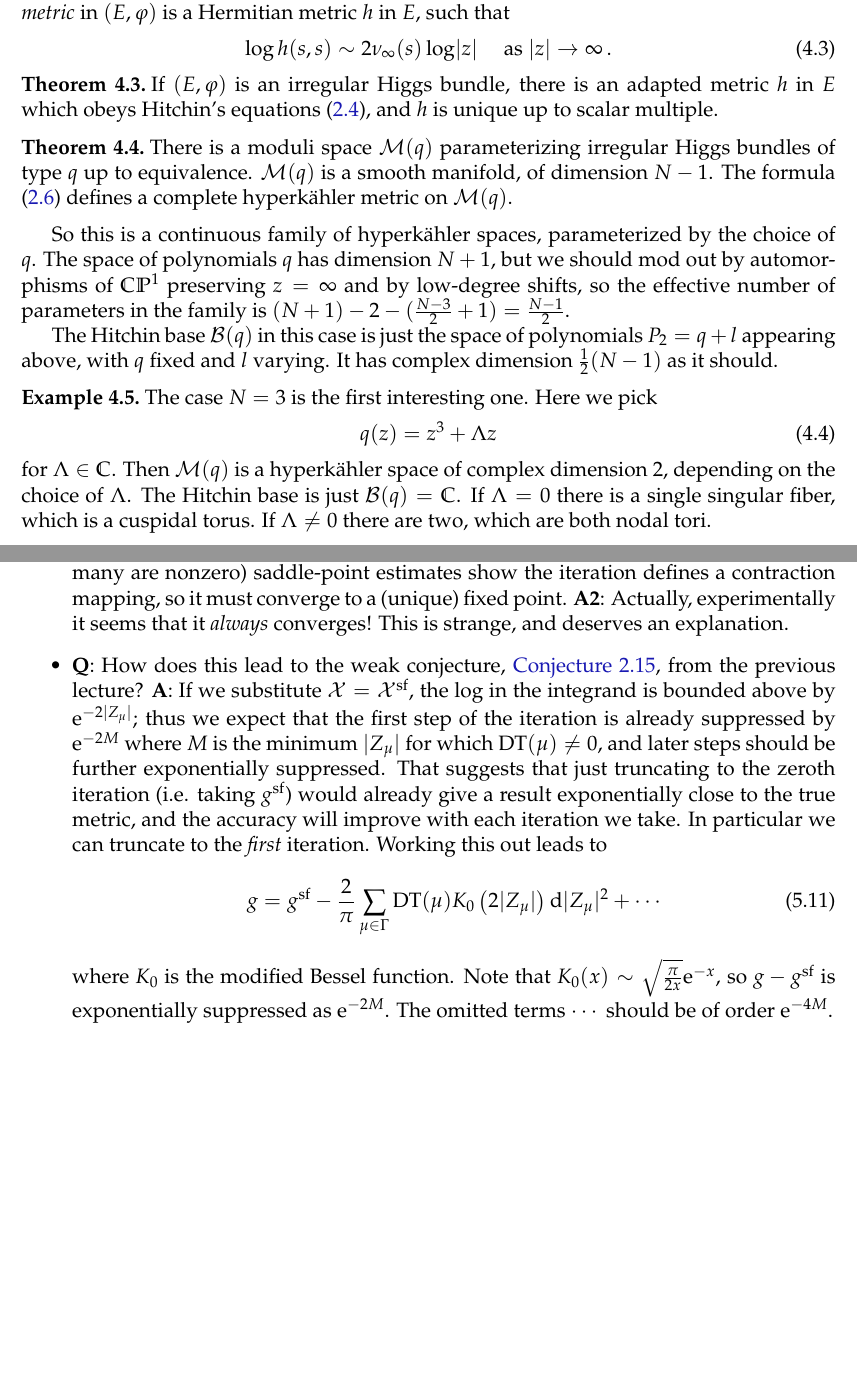
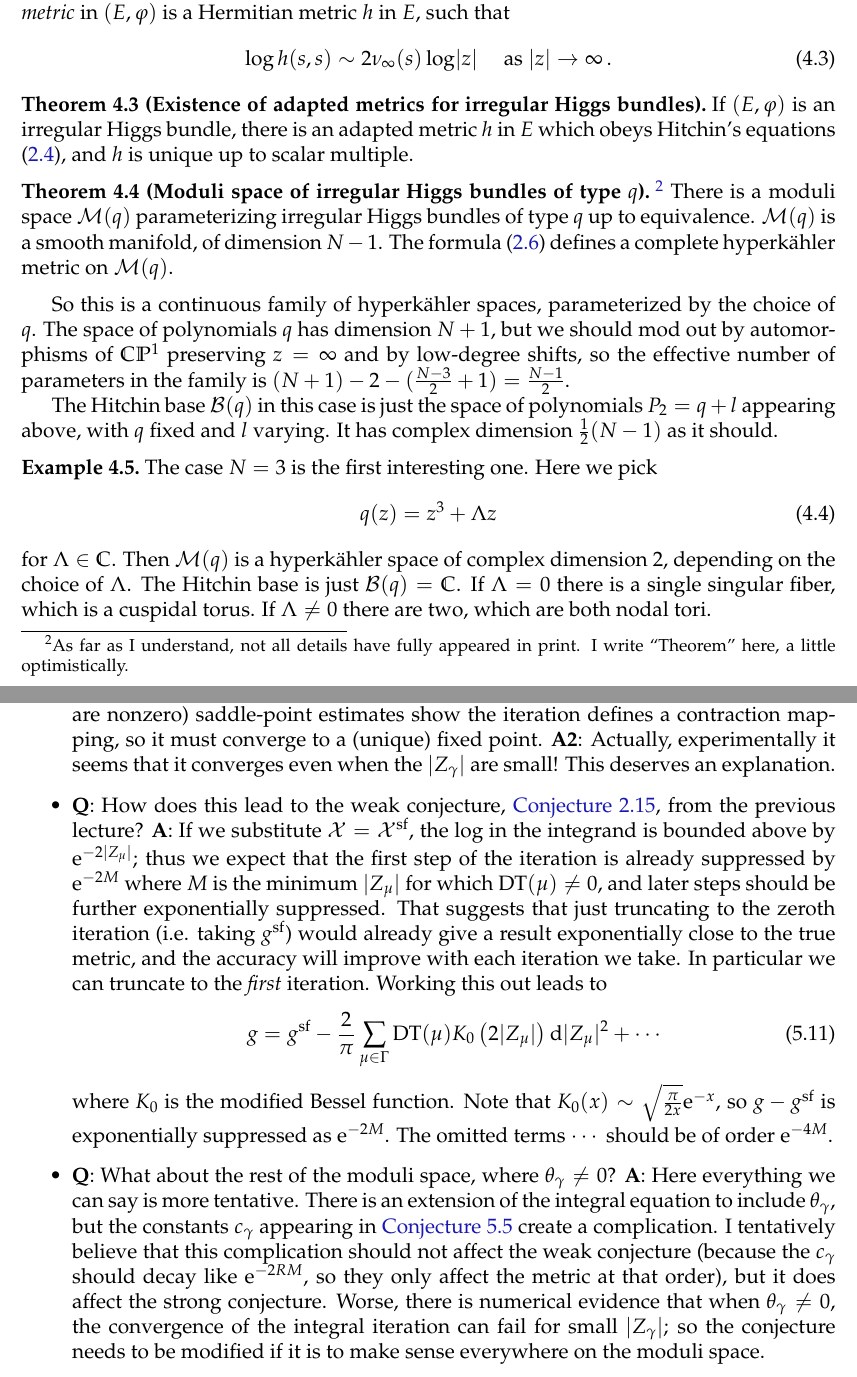
Before and after one commit to neitzke/higgs-metric, a LaTeX document (higgs-metric.tex): two parts of pages 8 and 12 of 15, joined at a grey line, cut so that both start at the same text, the shorter picture padded with empty space. Compiled offline with pdfLaTeX.

Commit message:
various little improvements

```diff
--- a/higgs-metric.tex
+++ b/higgs-metric.tex
@@ -661,11 +658,12 @@ Suppose $(E,\varphi)$ is an irregular Higgs bundle. An \textit{adapted metric} i
 \end{equation}
 \end{defn}
 
-\begin{thm}
+\begin{thm}[Existence of adapted metrics for irregular Higgs bundles]
 If $(E,\varphi)$ is an irregular Higgs bundle, there is an adapted metric $h$ in $E$ which obeys Hitchin's equations \eqref{eq:hitchin-equation}, and $h$ is unique up to scalar multiple.
 \end{thm}
 
-\begin{thm}
+\begin{thm}[Moduli space of irregular Higgs bundles of type $q$]\footnote{As far as I understand, not all
+details have fully appeared in print. I write ``Theorem'' here, a little optimistically.}
 There is a moduli space $\mathcal M(q)$ parameterizing irregular Higgs bundles of type $q$ up to equivalence.
 $\mathcal M(q)$ is a smooth manifold, of dimension $N-1$.
 The formula \eqref{eq:l2-metric-def} defines a complete hyperk\"ahler metric on $\mathcal M(q)$.
@@ -928,7 +927,7 @@ at once, rather than an integral formula.
   the iteration defines a contraction mapping, so it must
   converge to a (unique) fixed point.
   {\bf A2}: Actually, experimentally it seems that
-  it \textit{always} converges! This is strange, and
+  it converges even when the $\lvert Z_\gamma \rvert$ are small! This
   deserves an explanation.
 
   \item {\bf Q}: How does this lead to the weak
@@ -951,6 +950,18 @@ at once, rather than an integral formula.
   Note that $K_0(x) \sim \sqrt{\frac{\pi}{2x}} \mathrm e^{-x}$,
   so $g - g^{\mathrm{sf}}$ is exponentially suppressed as $\mathrm e^{-2M}$.
   The omitted terms $\cdots$ should be of order $\mathrm e^{-4M}$.
+
+  \item {\bf Q}: What about the rest of the moduli space, where $\theta_\gamma \neq 0$?
+  {\bf A}: Here everything we can say is more tentative.
+  There is an extension of the integral equation to include $\theta_\gamma$, but the
+  constants $c_\gamma$ appearing in \autoref{conj:asymptotic-darboux} create a complication.
+  I tentatively believe that this complication should not affect the weak conjecture
+  (because the $c_\gamma$ should decay like ${\mathrm e}^{-2 R M}$, so they only affect the
+  metric at that order),
+  but it does affect the strong conjecture. Worse, there is numerical evidence that
+  when $\theta_\gamma \neq 0$, the convergence of the integral iteration can fail for
+  small $\lvert Z_\gamma \rvert$; so the conjecture needs to be modified if it is to make
+  sense everywhere on the moduli space.
 \end{itemize}
 
 \section{Numerical tests}
```
Also changed, not shown: higgs-metric.tex (34 more changed lines).
